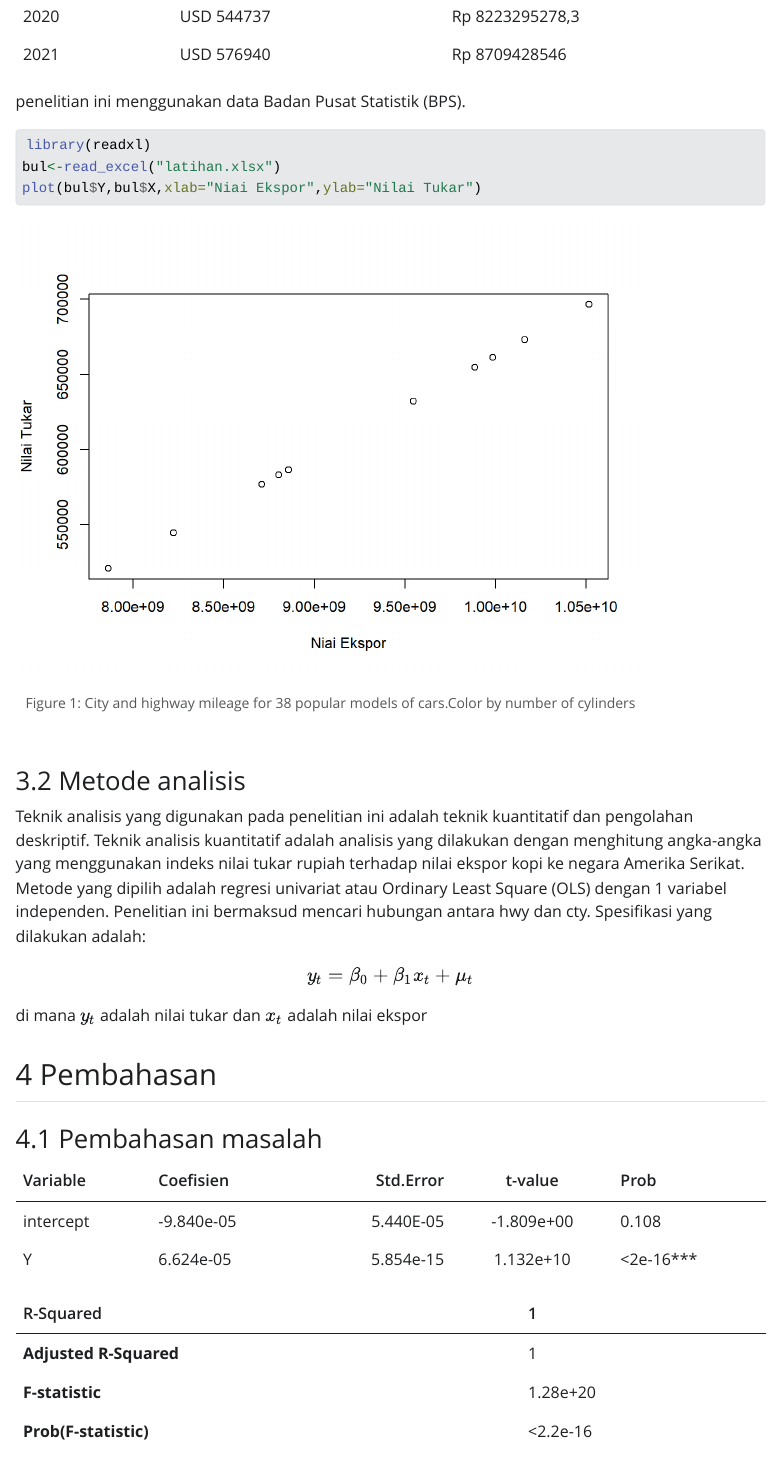
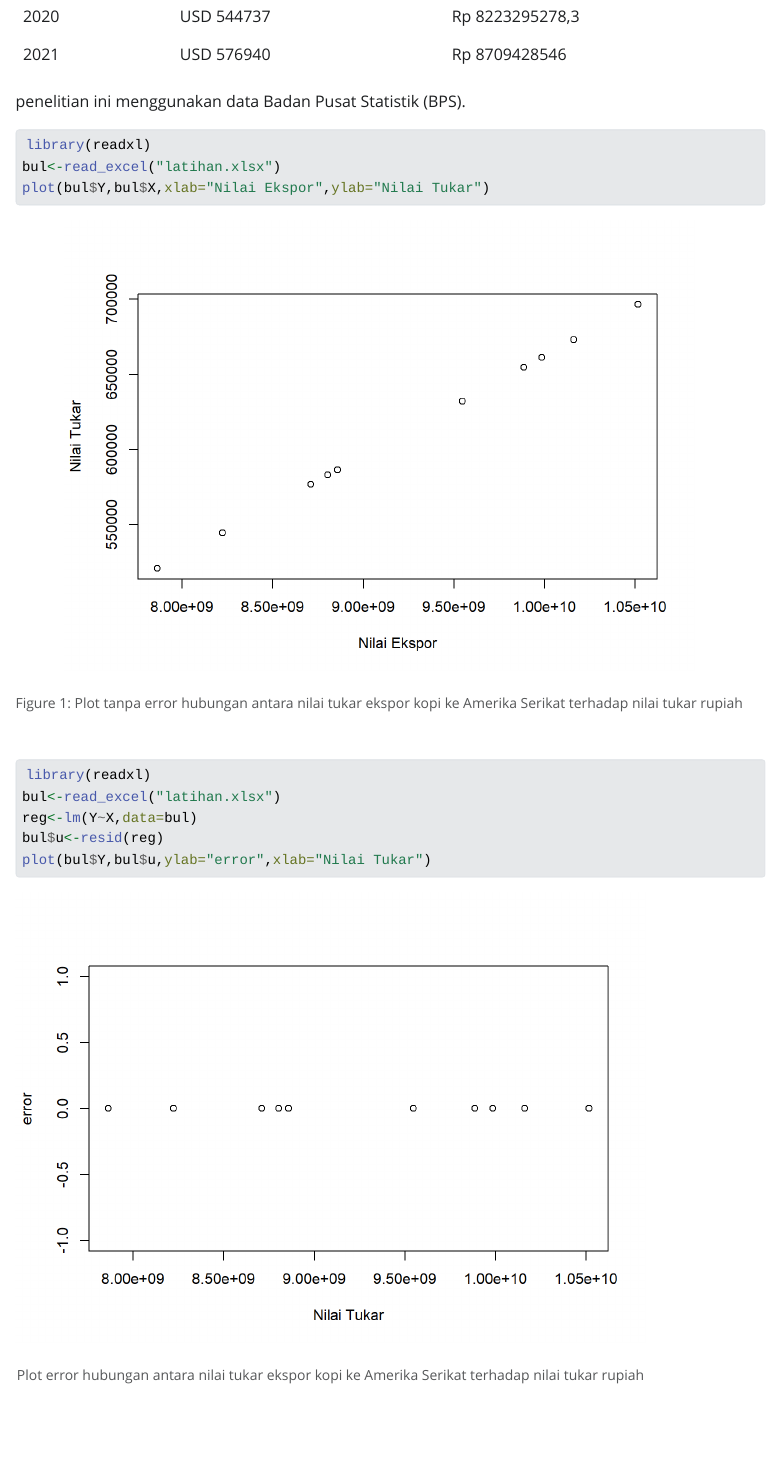
Before and after one commit to bulanfebrianaa/bulanfebrianaa.github.io, a Quarto document (index.qmd): the page in a window 1100 px wide, from 2990 px down. The pictures show the output file index.html that the author committed with the source, opened offline; Quarto's library style sheets are replaced by a plain one without menus.

Commit message:
Add files via upload

````diff
--- a/index.qmd
+++ b/index.qmd
@@ -75,12 +75,20 @@ penelitian ini menggunakan data Badan Pusat Statistik (BPS).
 
 ```{r}
 #| label: fig-mpg
-#| fig-cap: "City and highway mileage for 38 popular models of cars.Color by number of cylinders"
+#| fig-cap: "Plot tanpa error hubungan antara nilai tukar ekspor kopi ke Amerika Serikat terhadap nilai tukar rupiah"
 library(readxl)
 bul<-read_excel("latihan.xlsx")
-plot(bul$Y,bul$X,xlab="Niai Ekspor",ylab="Nilai Tukar")
+plot(bul$Y,bul$X,xlab="Nilai Ekspor",ylab="Nilai Tukar")
 ```
 
+```{r}
+#| fig-cap: "Plot error hubungan antara nilai tukar ekspor kopi ke Amerika Serikat terhadap nilai tukar rupiah"
+library(readxl)
+bul<-read_excel("latihan.xlsx")
+reg<-lm(Y~X,data=bul)
+bul$u<-resid(reg)
+plot(bul$Y,bul$u,ylab="error",xlab="Nilai Tukar")
+```
 ### Metode analisis
 
 Teknik analisis yang digunakan pada penelitian ini adalah teknik kuantitatif dan pengolahan deskriptif. Teknik analisis kuantitatif adalah analisis yang dilakukan dengan menghitung angka-angka yang menggunakan indeks nilai tukar rupiah terhadap nilai ekspor kopi ke negara Amerika Serikat. Metode yang dipilih adalah regresi univariat atau Ordinary Least Square (OLS) dengan 1 variabel independen. Penelitian ini bermaksud mencari hubungan antara hwy dan cty. Spesifikasi yang dilakukan adalah:
````
Also changed, not shown: index.html, index_files/figure-html/fig-mpg-1.png, index_files/figure-html/unnamed-chunk-3-1.png (added), 1 other file.
